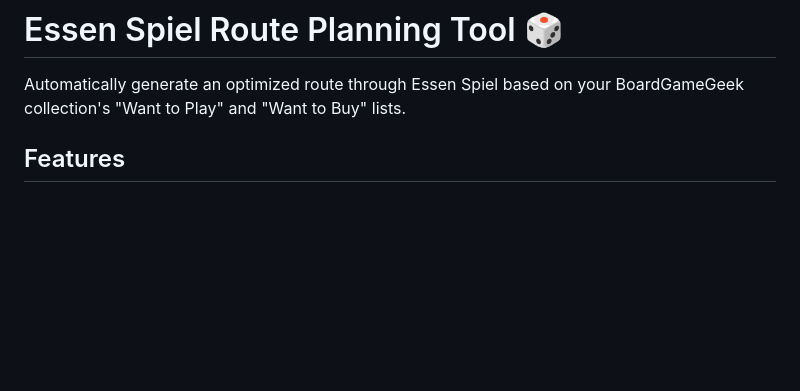
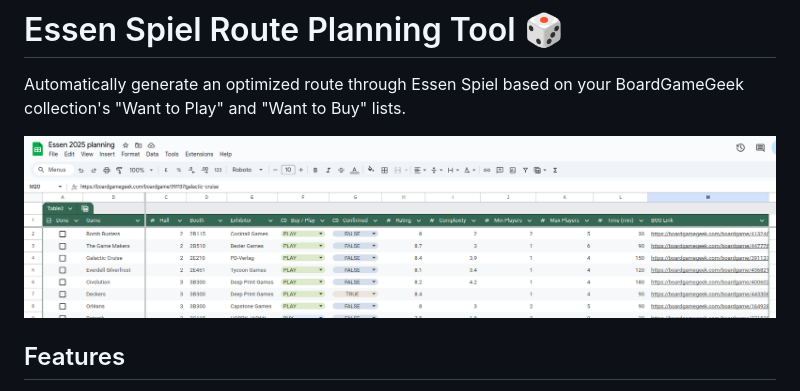
Before and after one commit to leobenkel/essen-route-planning, a Markdown page: README.md, the part around the change. Rendered like a GitHub page; pictures changed too: assets/essen-route-output-example.png (added); blank space fills up the shorter version.

Commit message:
add screenshot

```diff
--- a/README.md
+++ b/README.md
@@ -1,6 +1,8 @@
 # Essen Spiel Route Planning Tool 🎲
 
 Automatically generate an optimized route through Essen Spiel based on your BoardGameGeek collection's "Want to Play" and "Want to Buy" lists.
+
+![Example output showing Essen route planning results](assets/essen-route-output-example.png)
 
 ## Features
 
```
